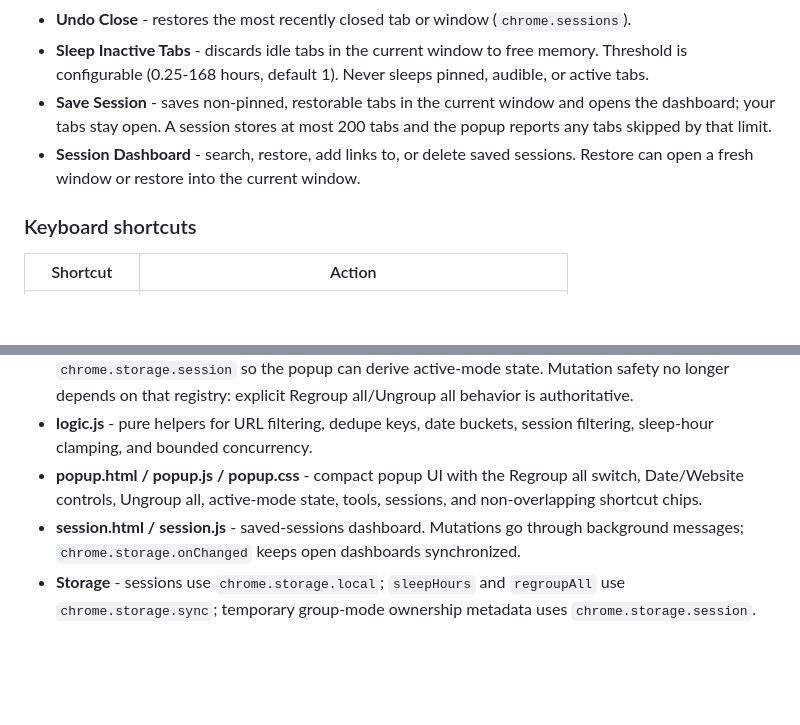
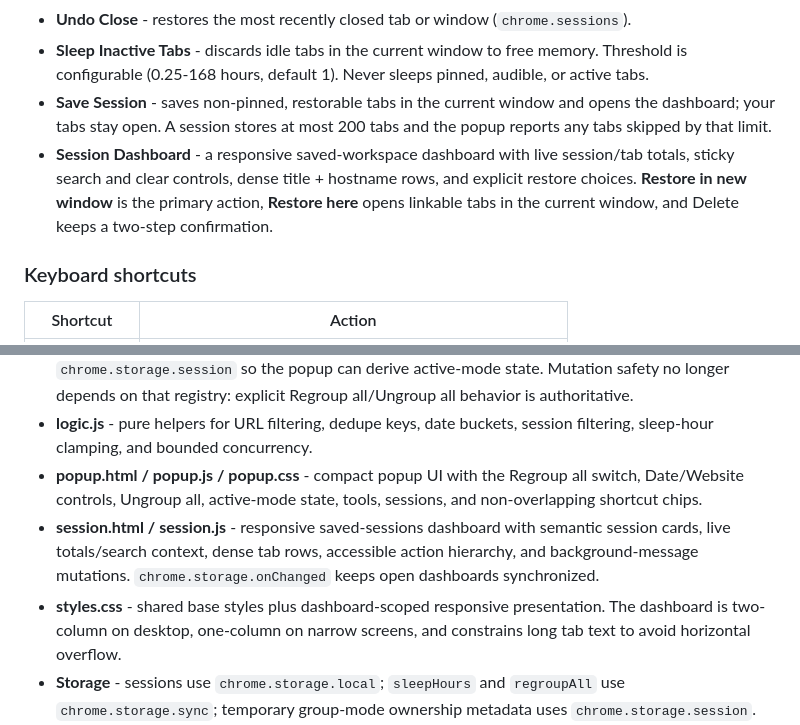
Before and after one commit to mrprohack/easyorgmytabs, a Markdown page: README.md, 2 parts joined by grey strips. GitHub-like rendering; blank space fills up the shorter version.

```diff
--- a/README.md
+++ b/README.md
@@ -18,7 +18,7 @@ A Chrome extension (Manifest V3) that organizes messy browser tabs into clean, c
 - **Undo Close** - restores the most recently closed tab or window (`chrome.sessions`).
 - **Sleep Inactive Tabs** - discards idle tabs in the current window to free memory. Threshold is configurable (0.25-168 hours, default 1). Never sleeps pinned, audible, or active tabs.
 - **Save Session** - saves non-pinned, restorable tabs in the current window and opens the dashboard; your tabs stay open. A session stores at most 200 tabs and the popup reports any tabs skipped by that limit.
-- **Session Dashboard** - search, restore, add links to, or delete saved sessions. Restore can open a fresh window or restore into the current window.
+- **Session Dashboard** - a responsive saved-workspace dashboard with live session/tab totals, sticky search and clear controls, dense title + hostname rows, and explicit restore choices. **Restore in new window** is the primary action, **Restore here** opens linkable tabs in the current window, and Delete keeps a two-step confirmation.
 
 ### Keyboard shortcuts
 | Shortcut | Action |
@@ -53,7 +55,8 @@ A Chrome extension (Manifest V3) that organizes messy browser tabs into clean, c
 - **Owned-group registry** - group IDs created by Tab Organizer are still stored temporarily in `chrome.storage.session` so the popup can derive active-mode state. Mutation safety no longer depends on that registry: explicit Regroup all/Ungroup all behavior is authoritative.
 - **logic.js** - pure helpers for URL filtering, dedupe keys, date buckets, session filtering, sleep-hour clamping, and bounded concurrency.
 - **popup.html / popup.js / popup.css** - compact popup UI with the Regroup all switch, Date/Website controls, Ungroup all, active-mode state, tools, sessions, and non-overlapping shortcut chips.
-- **session.html / session.js** - saved-sessions dashboard. Mutations go through background messages; `chrome.storage.onChanged` keeps open dashboards synchronized.
+- **session.html / session.js** - responsive saved-sessions dashboard with semantic session cards, live totals/search context, dense tab rows, accessible action hierarchy, and background-message mutations. `chrome.storage.onChanged` keeps open dashboards synchronized.
+- **styles.css** - shared base styles plus dashboard-scoped responsive presentation. The dashboard is two-column on desktop, one-column on narrow screens, and constrains long tab text to avoid horizontal overflow.
 - **Storage** - sessions use `chrome.storage.local`; `sleepHours` and `regroupAll` use `chrome.storage.sync`; temporary group-mode ownership metadata uses `chrome.storage.session`.
 - **Security** - saved titles/URLs are rendered with `textContent`, and saved hrefs are assigned only for http(s) URLs.
 - **Decision records** - architecture decisions live under `docs/adr/`.
```
Also changed, not shown: other parts of README.md (+19 -5 lines).
